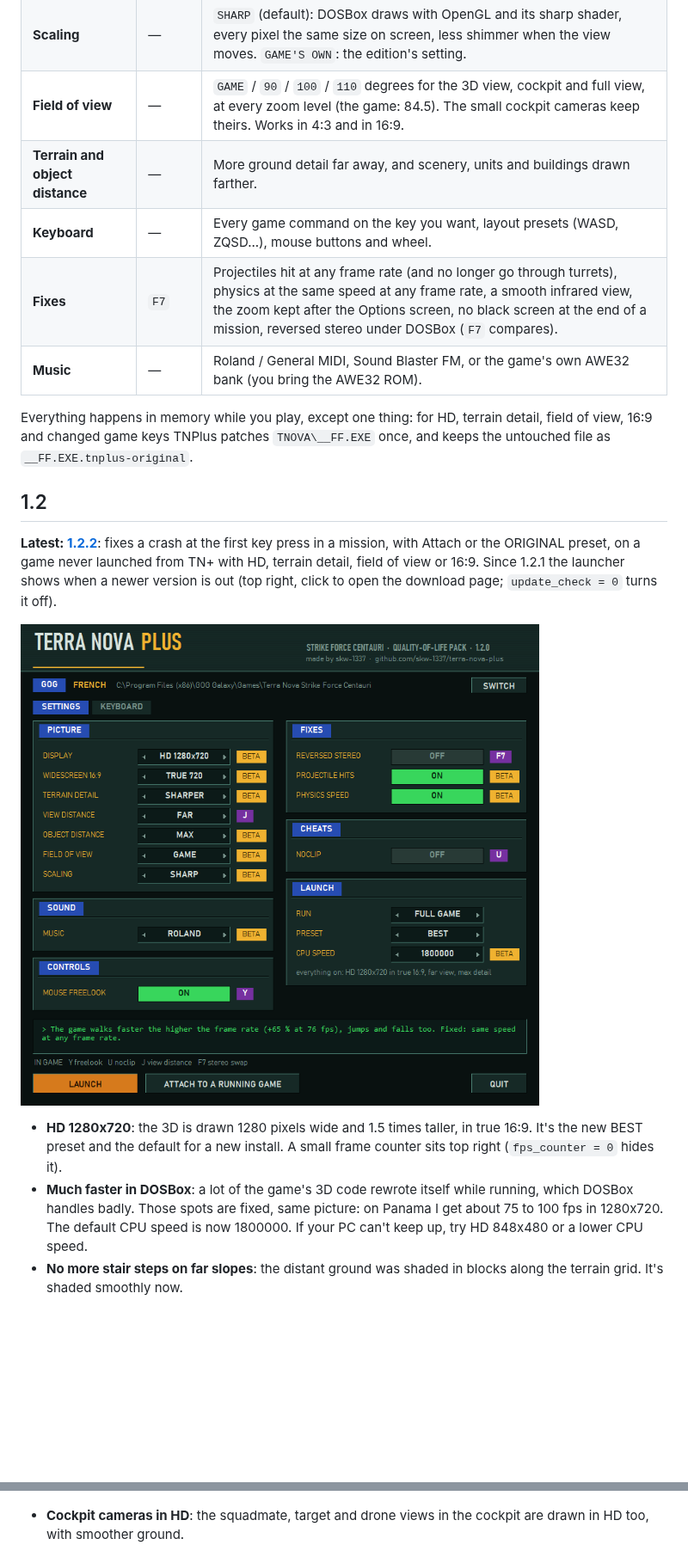
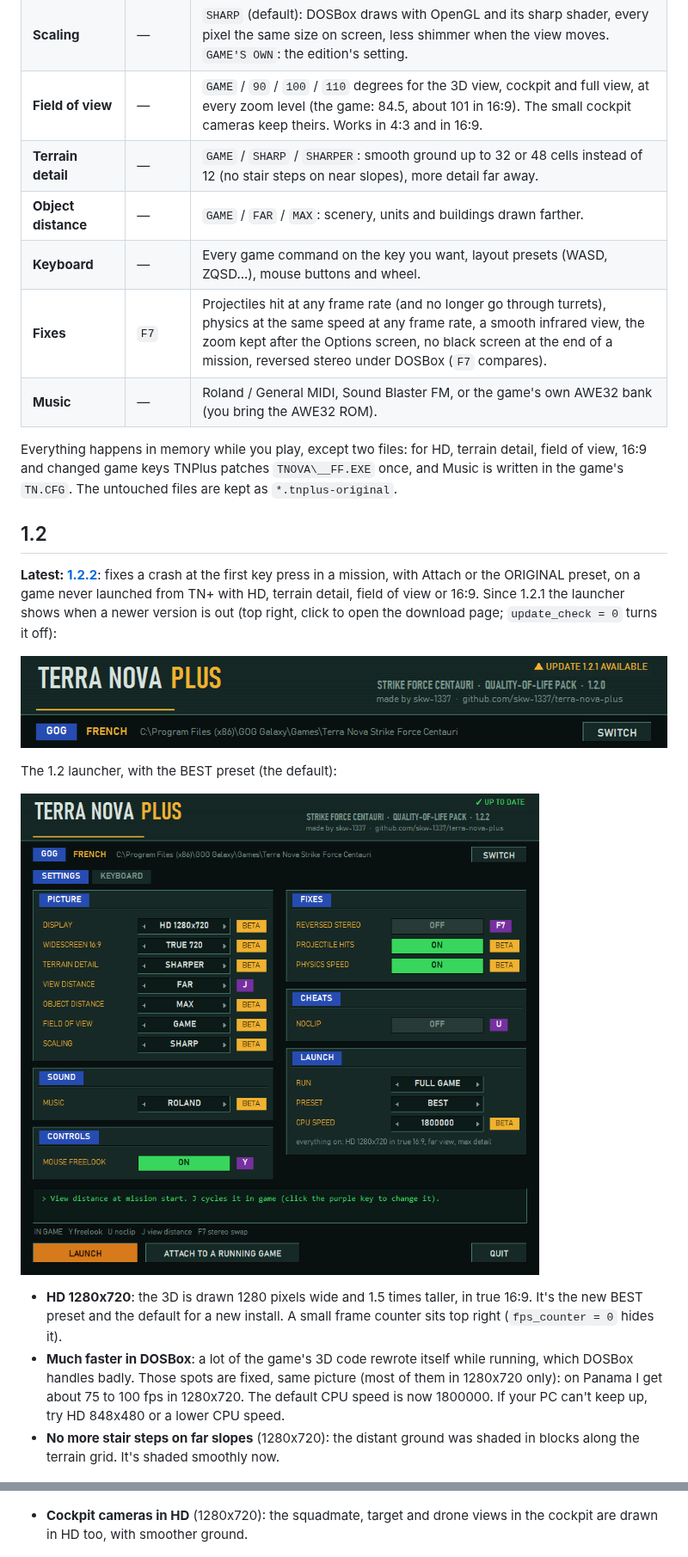
Before and after one commit to skw-1337/terra-nova-plus, a Markdown page: README.md, 2 parts joined by grey strips. Shown at 86% size. Drawn GitHub-style; pictures changed too: docs/launcher_v12.png; blank space fills up the shorter version.

Commit message:
README: brought up to date for 1.2.2

```diff
--- a/README.md
+++ b/README.md
@@ -12,27 +12,32 @@ One small external tool. Pick your options in its window, click Launch, and the
 | **Display** | — | `ORIGINAL`, `320x400` (the engine's best resolution, applied in every mission: the game normally only keeps it in save files), or HD: `640x400` (the 3D drawn at twice the width), `848x480` or `1280x720` (true 16:9). |
 | **Widescreen 16:9** | — | `STRETCHED`: DOSBox stretches the picture to 16:9 and the tool widens the field of view to match (correct proportions in the 3D, the cockpit is stretched). `TRUE` (HD, beta): the 3D is drawn in a real 16:9 picture (848 columns, sharper than STRETCHED), the cockpit and HUD are stretched to the full width like in STRETCHED. `TRUE 720`: the same in 1280x720. |
 | **Scaling** | — | `SHARP` (default): DOSBox draws with OpenGL and its sharp shader, every pixel the same size on screen, less shimmer when the view moves. `GAME'S OWN`: the edition's setting. |
-| **Field of view** | — | `GAME` / `90` / `100` / `110` degrees for the 3D view, cockpit and full view, at every zoom level (the game: 84.5). The small cockpit cameras keep theirs. Works in 4:3 and in 16:9. |
-| **Terrain and object distance** | — | More ground detail far away, and scenery, units and buildings drawn farther. |
+| **Field of view** | — | `GAME` / `90` / `100` / `110` degrees for the 3D view, cockpit and full view, at every zoom level (the game: 84.5, about 101 in 16:9). The small cockpit cameras keep theirs. Works in 4:3 and in 16:9. |
+| **Terrain detail** | — | `GAME` / `SHARP` / `SHARPER`: smooth ground up to 32 or 48 cells instead of 12 (no stair steps on near slopes), more detail far away. |
+| **Object distance** | — | `GAME` / `FAR` / `MAX`: scenery, units and buildings drawn farther. |
 | **Keyboard** | — | Every game command on the key you want, layout presets (WASD, ZQSD...), mouse buttons and wheel. |
 | **Fixes** | `F7` | Projectiles hit at any frame rate (and no longer go through turrets), physics at the same speed at any frame rate, a smooth infrared view, the zoom kept after the Options screen, no black screen at the end of a mission, reversed stereo under DOSBox (`F7` compares). |
 | **Music** | — | Roland / General MIDI, Sound Blaster FM, or the game's own AWE32 bank (you bring the AWE32 ROM). |
 
-Everything happens in memory while you play, except one thing: for HD, terrain detail, field of view, 16:9 and changed game keys TNPlus patches `TNOVA\__FF.EXE` once, and keeps the untouched file as `__FF.EXE.tnplus-original`.
+Everything happens in memory while you play, except two files: for HD, terrain detail, field of view, 16:9 and changed game keys TNPlus patches `TNOVA\__FF.EXE` once, and Music is written in the game's `TN.CFG`. The untouched files are kept as `*.tnplus-original`.
 
 ## 1.2
 
-**Latest: [1.2.2](https://github.com/skw-1337/terra-nova-plus/releases/tag/v1.2.2)**: fixes a crash at the first key press in a mission, with Attach or the ORIGINAL preset, on a game never launched from TN+ with HD, terrain detail, field of view or 16:9. Since 1.2.1 the launcher shows when a newer version is out (top right, click to open the download page; `update_check = 0` turns it off).
+**Latest: [1.2.2](https://github.com/skw-1337/terra-nova-plus/releases/tag/v1.2.2)**: fixes a crash at the first key press in a mission, with Attach or the ORIGINAL preset, on a game never launched from TN+ with HD, terrain detail, field of view or 16:9. Since 1.2.1 the launcher shows when a newer version is out (top right, click to open the download page; `update_check = 0` turns it off):
+
+![Update badge in the launcher](docs/v121_update.png)
+
+The 1.2 launcher, with the BEST preset (the default):
 
 ![Terra Nova Plus launcher](docs/launcher_v12.png)
 
 - **HD 1280x720**: the 3D is drawn 1280 pixels wide and 1.5 times taller, in true 16:9. It's the new BEST preset and the default for a new install. A small frame counter sits top right (`fps_counter = 0` hides it).
-- **Much faster in DOSBox**: a lot of the game's 3D code rewrote itself while running, which DOSBox handles badly. Those spots are fixed, same picture: on Panama I get about 75 to 100 fps in 1280x720. The default CPU speed is now 1800000. If your PC can't keep up, try HD 848x480 or a lower CPU speed.
-- **No more stair steps on far slopes**: the distant ground was shaded in blocks along the terrain grid. It's shaded smoothly now.
+- **Much faster in DOSBox**: a lot of the game's 3D code rewrote itself while running, which DOSBox handles badly. Those spots are fixed, same picture (most of them in 1280x720 only): on Panama I get about 75 to 100 fps in 1280x720. The default CPU speed is now 1800000. If your PC can't keep up, try HD 848x480 or a lower CPU speed.
+- **No more stair steps on far slopes** (1280x720): the distant ground was shaded in blocks along the terrain grid. It's shaded smoothly now.
 
 ![Far terrain, 1.1.0 and 1.2](docs/v12_terrain.png)
 
-- **Cockpit cameras in HD**: the squadmate, target and drone views in the cockpit are drawn in HD too, with smoother ground.
+- **Cockpit cameras in HD** (1280x720): the squadmate, target and drone views in the cockpit are drawn in HD too, with smoother ground.
 
 ![Cockpit camera, 1.1.0 and 1.2](docs/v12_cameras.png)
 
```
Also changed, not shown: other parts of README.md (+16 -12 lines).
